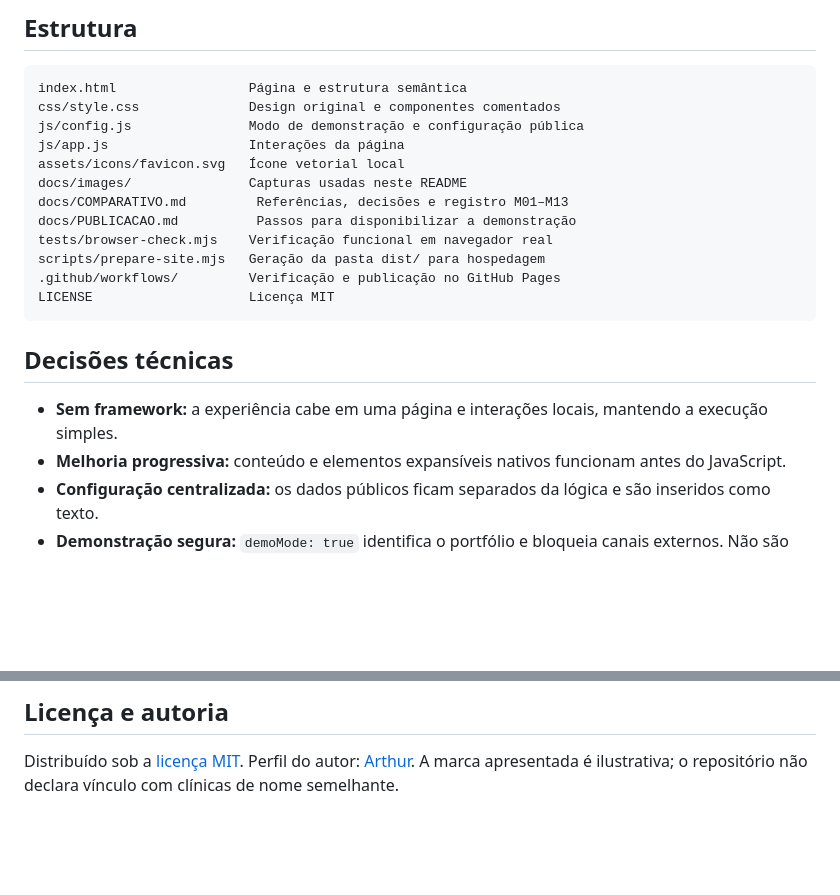
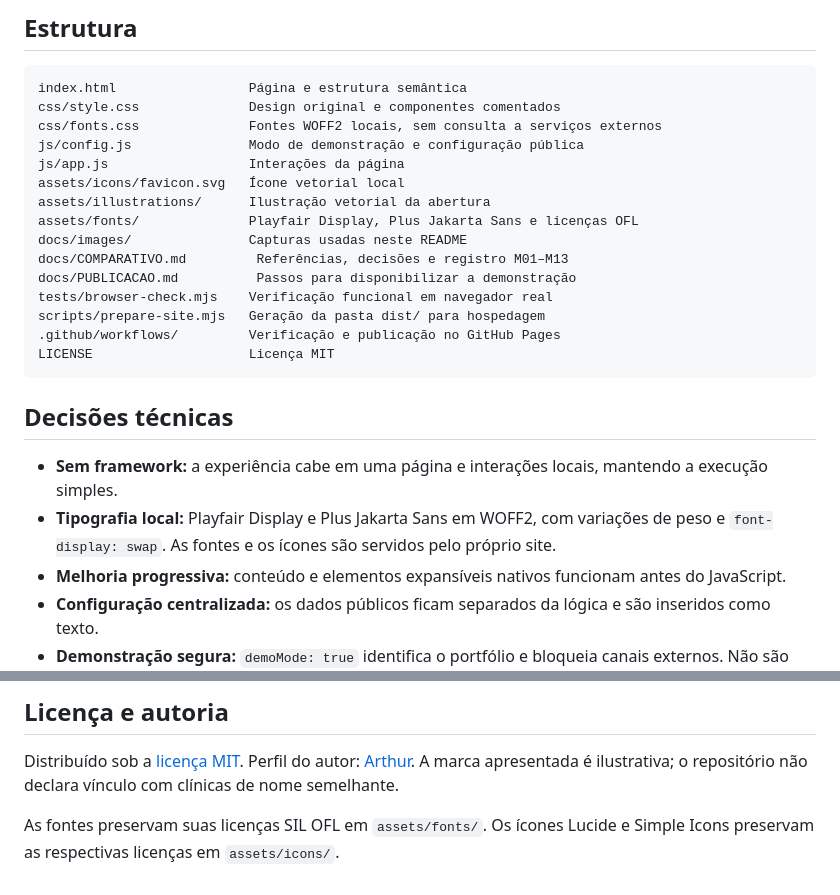
Before and after one commit to Arthuroliveiraa/Arthuroliveiraa, a Markdown page: README.md, 2 parts joined by grey strips. Rendered like a GitHub page; blank space fills up the shorter version.

````diff
--- a/README.md
+++ b/README.md
@@ -82,9 +84,12 @@ Os workflows foram executados no GitHub Actions. A [primeira publicação valida
 ```text
 index.html                 Página e estrutura semântica
 css/style.css              Design original e componentes comentados
+css/fonts.css              Fontes WOFF2 locais, sem consulta a serviços externos
 js/config.js               Modo de demonstração e configuração pública
 js/app.js                  Interações da página
 assets/icons/favicon.svg   Ícone vetorial local
+assets/illustrations/      Ilustração vetorial da abertura
+assets/fonts/              Playfair Display, Plus Jakarta Sans e licenças OFL
 docs/images/               Capturas usadas neste README
 docs/COMPARATIVO.md         Referências, decisões e registro M01–M13
 docs/PUBLICACAO.md          Passos para disponibilizar a demonstração
@@ -97,6 +102,7 @@ LICENSE                    Licença MIT
 ## Decisões técnicas
 
 - **Sem framework:** a experiência cabe em uma página e interações locais, mantendo a execução simples.
+- **Tipografia local:** Playfair Display e Plus Jakarta Sans em WOFF2, com variações de peso e `font-display: swap`. As fontes e os ícones são servidos pelo próprio site.
 - **Melhoria progressiva:** conteúdo e elementos expansíveis nativos funcionam antes do JavaScript.
 - **Configuração centralizada:** os dados públicos ficam separados da lógica e são inseridos como texto.
 - **Demonstração segura:** `demoMode: true` identifica o portfólio e bloqueia canais externos. Não são usados números, endereços ou registros profissionais fictícios como se fossem reais.
@@ -121,3 +127,5 @@ Para adaptar a uma clínica real, revise os campos de [config.js](./js/config.js
 ## Licença e autoria
 
 Distribuído sob a [licença MIT](./LICENSE). Perfil do autor: [Arthur](https://github.com/Arthuroliveiraa). A marca apresentada é ilustrativa; o repositório não declara vínculo com clínicas de nome semelhante.
+
+As fontes preservam suas licenças SIL OFL em `assets/fonts/`. Os ícones Lucide e Simple Icons preservam as respectivas licenças em `assets/icons/`.
````
Also changed, not shown: other parts of README.md (+4 -2 lines), docs/COMPARATIVO.md (+10 -0 lines), docs/images/aura-1440.png, docs/images/aura-390.png, 14 other files.
